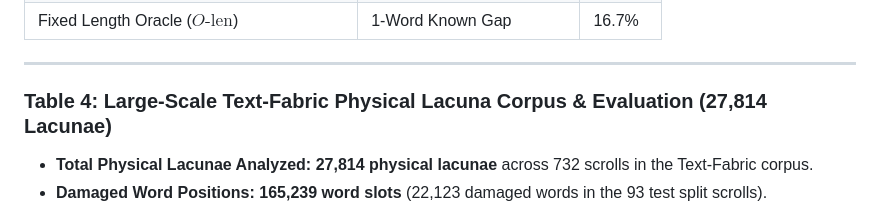
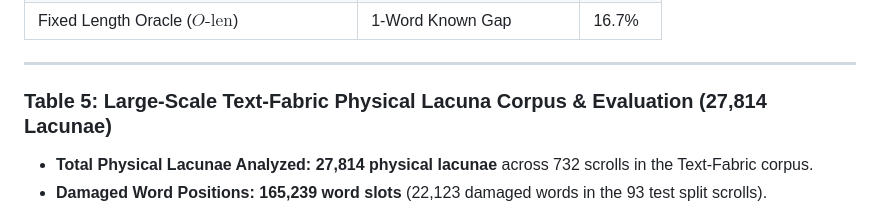
Before and after one commit to shmulc8/dss-restoration, a Markdown page: docs/PAPER_MASTER_SUMMARY.md, the part around the change. Rendered like a GitHub page.

Commit message:
docs(paper): ensure sequential table numbering (Table 1 through Table 7) in master summary

```diff
--- a/docs/PAPER_MASTER_SUMMARY.md
+++ b/docs/PAPER_MASTER_SUMMARY.md
@@ -80,7 +80,7 @@
 
 ---
 
-### Table 4: Large-Scale Text-Fabric Physical Lacuna Corpus & Evaluation (27,814 Lacunae)
+### Table 5: Large-Scale Text-Fabric Physical Lacuna Corpus & Evaluation (27,814 Lacunae)
 
 * **Total Physical Lacunae Analyzed:** **27,814 physical lacunae** across 732 scrolls in the Text-Fabric corpus.
 * **Damaged Word Positions:** **165,239 word slots** (22,123 damaged words in the 93 test split scrolls).
```
